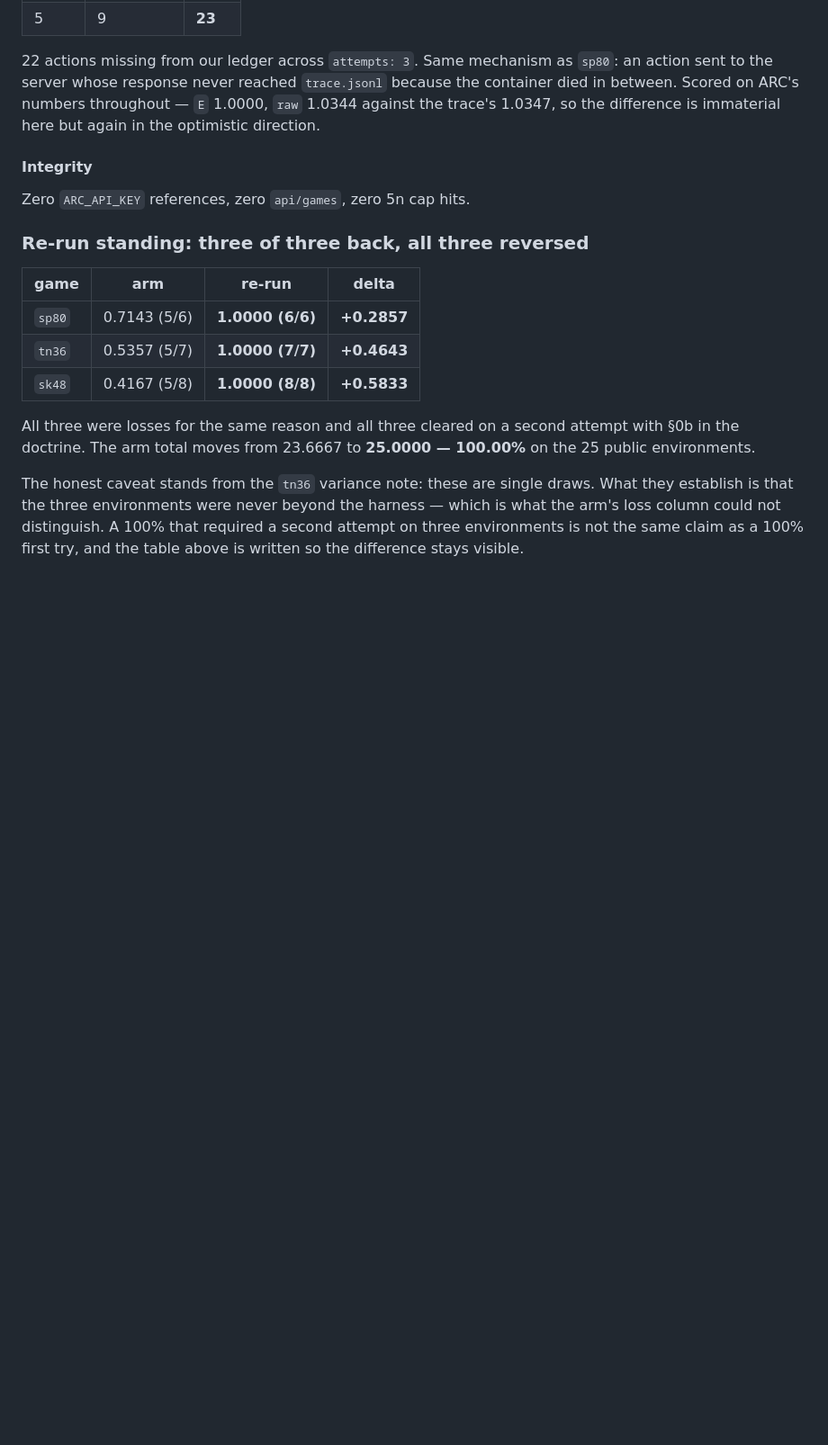
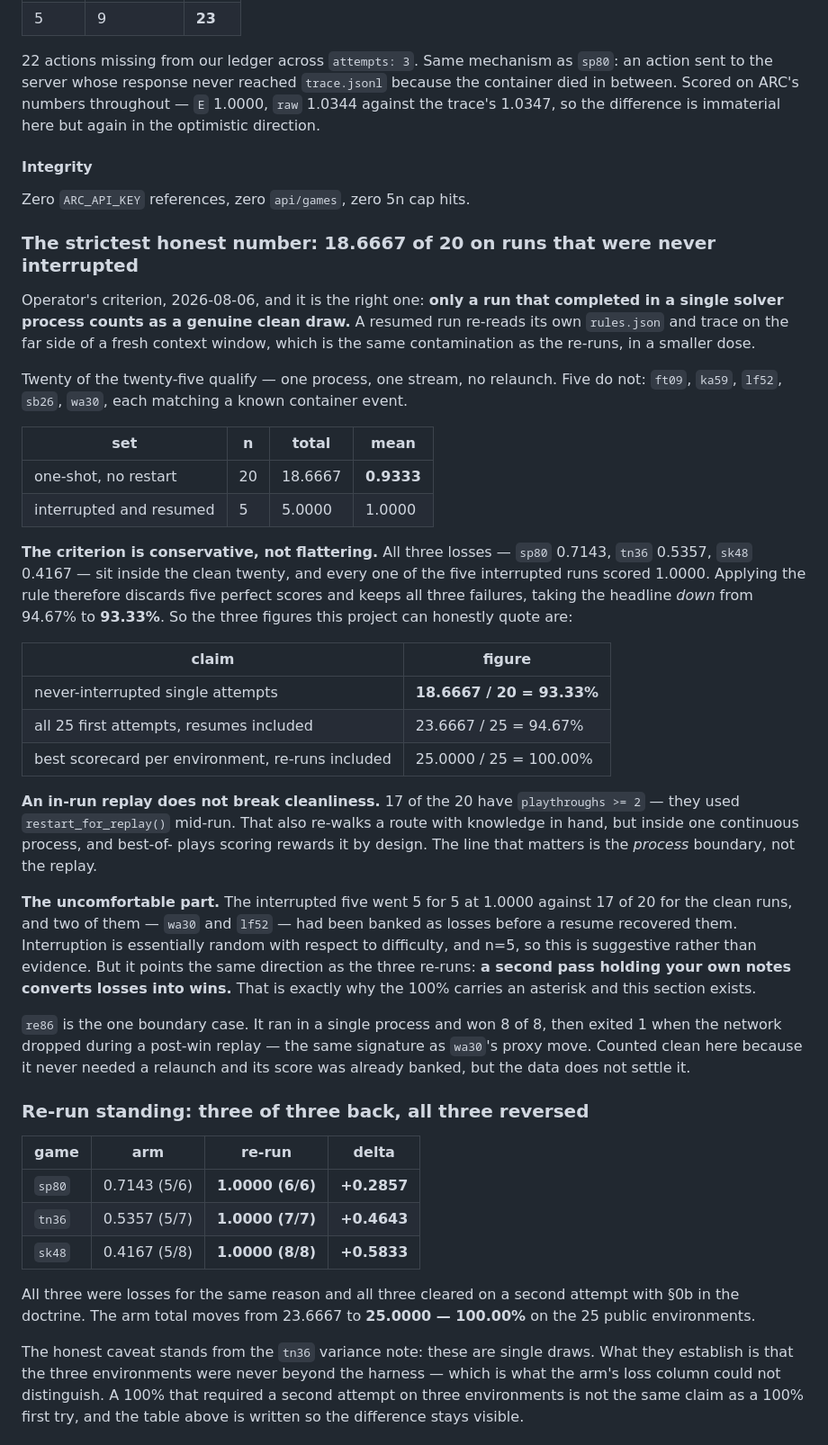
Before and after one commit to dastin359/athanor, a Markdown page: docs/ccarc3_results.md, the part around the change. Shown at 90% size. GitHub-like rendering; blank space fills up the shorter version.

Commit message:
docs: record the strictest honest number, 18.6667 of 20
Operator's criterion: only a run that completed in a single solver process is a
genuine clean draw. A resumed run re-reads its own rules.json and trace on the far
side of a fresh context window — the same contamination as the re-runs, smaller
dose. Twenty of twenty-five qualify; five were interrupted, each matching a known
container event.

The criterion is conservative rather than flattering, which is the point worth
recording. All three losses sit inside the clean twenty and every interrupted run
scored 1.0000, so applying it discards five perfect scores, keeps all three
failures, and takes the headline down from 94.67% to 93.33%.

Also records what does not break cleanliness: 17 of the 20 used
restart_for_replay() mid-run, which re-walks a route with knowledge in hand but
inside one continuous process, and best-of-plays scoring rewards it by design. The
process boundary is the line, not the replay.

And the uncomfortable observation: the interrupted five went 5 for 5 at 1.0000
against 17 of 20 for the clean runs, with wa30 and lf52 banked as losses before a
resume recovered them. n=5 and interruption is random with respect to difficulty,
so it is suggestive, not evidence — but it points the same way as the three
re-runs.

Co-Authored-By: Claude Opus 5 <noreply@anthropic.com>
Claude-Session: https://claude.ai/code/session_018nGj6uEPA5AE6fyVGrRrTs

```diff
--- a/docs/ccarc3_results.md
+++ b/docs/ccarc3_results.md
@@ -2686,6 +2686,52 @@ immaterial here but again in the optimistic direction.
 #### Integrity
 Zero `ARC_API_KEY` references, zero `api/games`, zero 5n cap hits.
 
+### The strictest honest number: 18.6667 of 20 on runs that were never interrupted
+
+Operator's criterion, 2026-08-06, and it is the right one: **only a run that
+completed in a single solver process counts as a genuine clean draw.** A resumed
+run re-reads its own `rules.json` and trace on the far side of a fresh context
+window, which is the same contamination as the re-runs, in a smaller dose.
+
+Twenty of the twenty-five qualify — one process, one stream, no relaunch. Five do
+not: `ft09`, `ka59`, `lf52`, `sb26`, `wa30`, each matching a known container event.
+
+| set | n | total | mean |
+|---|---|---|---|
+| one-shot, no restart | 20 | 18.6667 | **0.9333** |
+| interrupted and resumed | 5 | 5.0000 | 1.0000 |
+
+**The criterion is conservative, not flattering.** All three losses — `sp80`
+0.7143, `tn36` 0.5357, `sk48` 0.4167 — sit inside the clean twenty, and every one
+of the five interrupted runs scored 1.0000. Applying the rule therefore discards
+five perfect scores and keeps all three failures, taking the headline *down* from
+94.67% to **93.33%**. So the three figures this project can honestly quote are:
+
+| claim | figure |
+|---|---|
+| never-interrupted single attempts | **18.6667 / 20 = 93.33%** |
+| all 25 first attempts, resumes included | 23.6667 / 25 = 94.67% |
+| best scorecard per environment, re-runs included | 25.0000 / 25 = 100.00% |
+
+**An in-run replay does not break cleanliness.** 17 of the 20 have
+`playthroughs >= 2` — they used `restart_for_replay()` mid-run. That also re-walks
+a route with knowledge in hand, but inside one continuous process, and best-of-
+plays scoring rewards it by design. The line that matters is the *process*
+boundary, not the replay.
+
+**The uncomfortable part.** The interrupted five went 5 for 5 at 1.0000 against 17
+of 20 for the clean runs, and two of them — `wa30` and `lf52` — had been banked as
+losses before a resume recovered them. Interruption is essentially random with
+respect to difficulty, and n=5, so this is suggestive rather than evidence. But it
+points the same direction as the three re-runs: **a second pass holding your own
+notes converts losses into wins.** That is exactly why the 100% carries an
+asterisk and this section exists.
+
+`re86` is the one boundary case. It ran in a single process and won 8 of 8, then
+exited 1 when the network dropped during a post-win replay — the same signature as
+`wa30`'s proxy move. Counted clean here because it never needed a relaunch and its
+score was already banked, but the data does not settle it.
+
 ### Re-run standing: three of three back, all three reversed
 
 | game | arm | re-run | delta |
```
